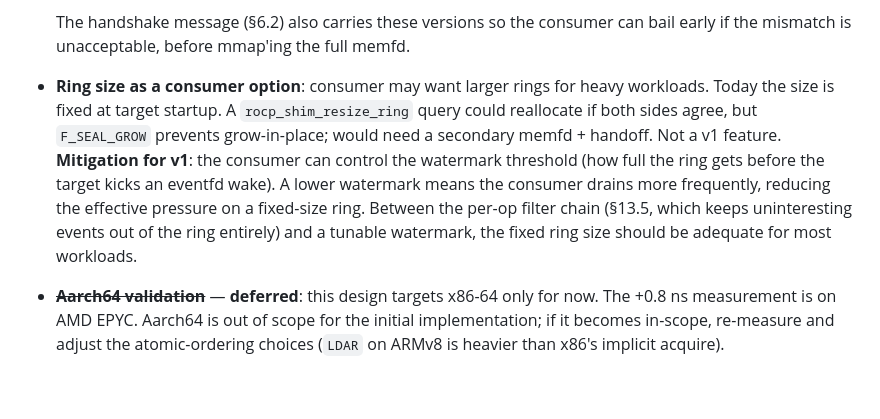
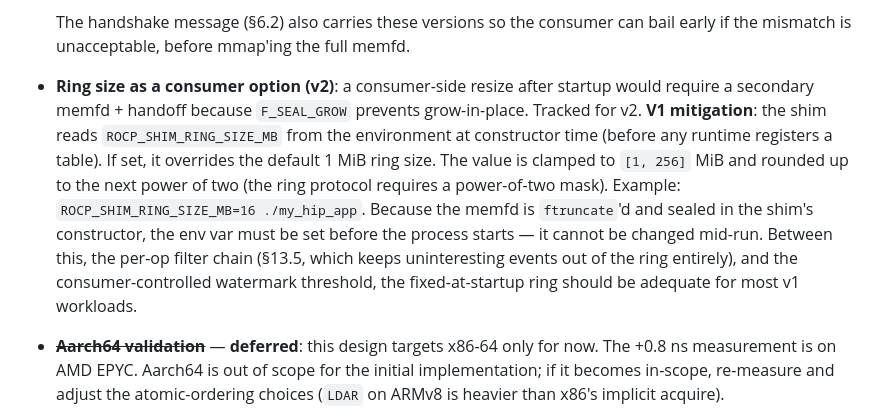
Before and after one commit to ammarwa/Tracing-Techniques-Benchmarking, a Markdown page: docs/dispatch-tracer/SHIM_MEMFD_SOCK_DESIGN.md, the part around the change. Drawn GitHub-style; blank space fills up the shorter version.

Commit message:
Add ROCP_SHIM_RING_SIZE_MB env var for v1 ring-size control
The shim reads ROCP_SHIM_RING_SIZE_MB at constructor time and uses it
to size the memfd ring buffer. Default 1 MiB, clamped to [1, 256] MiB,
rounded to next power of two. Must be set before the process starts
(the memfd is ftruncated and sealed in the constructor).

This gives the user a simple knob for heavy workloads without needing
the v2 consumer-side resize protocol. Combined with the per-op filter
chain (keeps uninteresting events out of the ring) and the consumer-
controlled watermark (controls drain frequency), the fixed-at-startup
ring should cover most v1 workloads.

Co-Authored-By: Claude Opus 4.6 (1M context) <noreply@anthropic.com>

```diff
--- a/docs/dispatch-tracer/SHIM_MEMFD_SOCK_DESIGN.md
+++ b/docs/dispatch-tracer/SHIM_MEMFD_SOCK_DESIGN.md
@@ -1227,7 +1227,7 @@ Minimum validation suite:
   This piggybacks on an ABI contract the runtimes already maintain — we don't invent our own version number or struct hash. When a runtime bumps its table major version, the consumer's compile-time constant changes too (it comes from the same header), and the mismatch is detected deterministically at attach time rather than silently mid-stream.
 
   The handshake message (§6.2) also carries these versions so the consumer can bail early if the mismatch is unacceptable, before mmap'ing the full memfd.
-- **Ring size as a consumer option**: consumer may want larger rings for heavy workloads. Today the size is fixed at target startup. A `rocp_shim_resize_ring` query could reallocate if both sides agree, but `F_SEAL_GROW` prevents grow-in-place; would need a secondary memfd + handoff. Not a v1 feature. **Mitigation for v1**: the consumer can control the watermark threshold (how full the ring gets before the target kicks an eventfd wake). A lower watermark means the consumer drains more frequently, reducing the effective pressure on a fixed-size ring. Between the per-op filter chain (§13.5, which keeps uninteresting events out of the ring entirely) and a tunable watermark, the fixed ring size should be adequate for most workloads.
+- **Ring size as a consumer option (v2)**: a consumer-side resize after startup would require a secondary memfd + handoff because `F_SEAL_GROW` prevents grow-in-place. Tracked for v2. **V1 mitigation**: the shim reads `ROCP_SHIM_RING_SIZE_MB` from the environment at constructor time (before any runtime registers a table). If set, it overrides the default 1 MiB ring size. The value is clamped to `[1, 256]` MiB and rounded up to the next power of two (the ring protocol requires a power-of-two mask). Example: `ROCP_SHIM_RING_SIZE_MB=16 ./my_hip_app`. Because the memfd is `ftruncate`'d and sealed in the shim's constructor, the env var must be set before the process starts — it cannot be changed mid-run. Between this, the per-op filter chain (§13.5, which keeps uninteresting events out of the ring entirely), and the consumer-controlled watermark threshold, the fixed-at-startup ring should be adequate for most v1 workloads.
 - ~~**Aarch64 validation**~~ — **deferred**: this design targets x86-64 only for now. The +0.8 ns measurement is on AMD EPYC. Aarch64 is out of scope for the initial implementation; if it becomes in-scope, re-measure and adjust the atomic-ordering choices (`LDAR` on ARMv8 is heavier than x86's implicit acquire).
 - **Windows alternative** (not a v1 goal — documented here so the next evaluation doesn't start from scratch):
 
```
